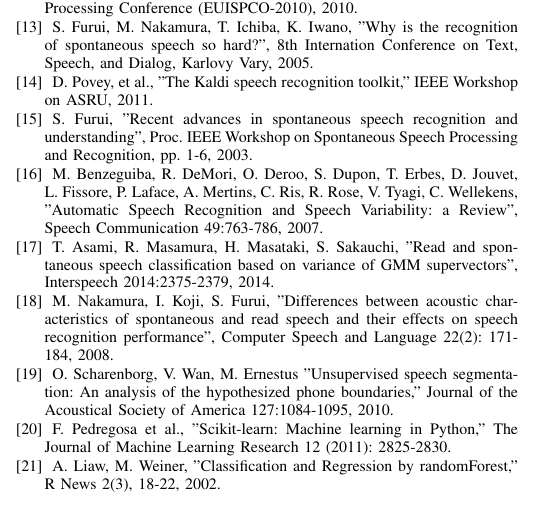
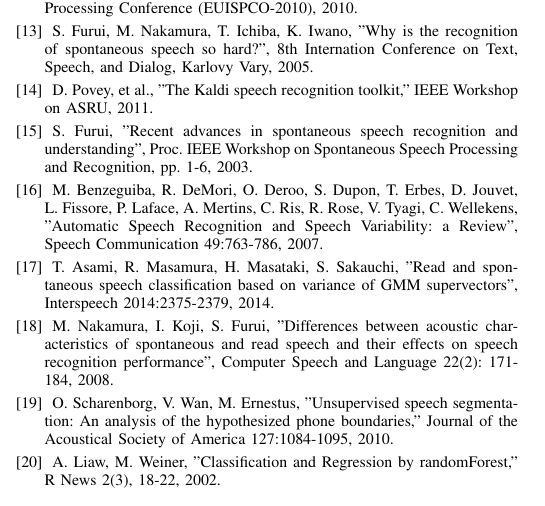
Before and after one commit to cilsat/expr_phoneanalysis, a LaTeX paper (doc/ococosda16.tex): part of one column of page 7 of 7, cut so that both start at the same text. Compiled offline with pdfLaTeX; a missing font is replaced by an installed copy or a similar font; a LaTeX package or settings file that is missing is left out.

Commit message:
revision: prune pages, add header and footer

```diff
--- a/doc/ococosda16.tex
+++ b/doc/ococosda16.tex
@@ -603,14 +603,9 @@ M.~Nakamura, I.~Koji, S.~Furui,
     Computer Speech and Language 22(2): 171-184, 2008.
 
 \bibitem{scharenborg}
-O.~Scharenborg, V.~Wan, M.~Ernestus
+O.~Scharenborg, V.~Wan, M.~Ernestus,
     "Unsupervised speech segmentation: An analysis of the hypothesized phone boundaries,"
     Journal of the Acoustical Society of America 127:1084-1095, 2010.
-
-\bibitem{sklearn}
-F.~Pedregosa et al.,
-    "Scikit-learn: Machine learning in Python,"
-    The Journal of Machine Learning Research 12 (2011): 2825-2830.
 
 \bibitem{liaw}
 A.~Liaw, M.~Weiner,
```
Also changed, not shown: doc/ococosda16.pdf, 2 other files.
